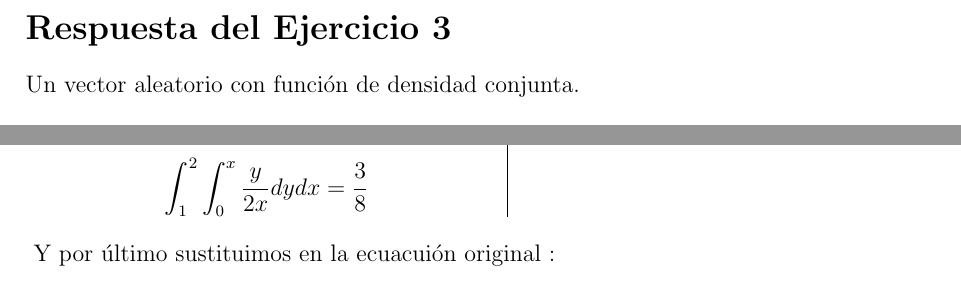
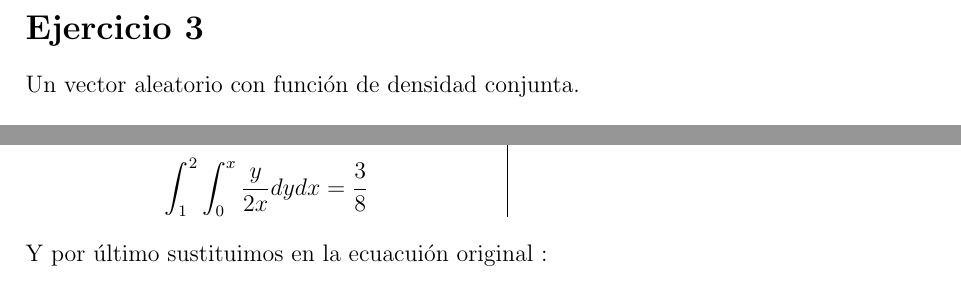
Before and after one commit to dcruzp/CP10Probabilidades, a LaTeX document (CP#10.tex): two parts of pages 16 and 19 of 27, joined at a grey line, cut at the place of the change. Compiled offline with pdfLaTeX.

Commit message:
Terminando el ejercicio 2 y 3

```diff
--- a/CP#10.tex
+++ b/CP#10.tex
@@ -858,7 +858,7 @@
     \end{flushleft}
 
 
-    \section*{Respuesta del Ejercicio 3}
+    \section*{Ejercicio 3}
 
     \begin{flushleft}
         Un vector aleatorio con funci\'on de densidad conjunta.
@@ -1096,12 +1096,13 @@
                     \\
                     \\
                     &\displaystyle\int_{2}^{e}\int_{0}^{2}\frac{y}{2x}dydx = 1 -\ln(2) &
-
                 \end{array}
             \end{array}
         \end{equation*}
     \end{center}
-        \mbox{ Y por \'ultimo sustituimos en la  ecuacui\'on original :}
-        \\
+    \begin{flushleft}
+        Y por \'ultimo sustituimos en la  ecuacui\'on original :
+    \end{flushleft}
+
+    \begin{equation*}
         \fbox{$\to\displaystyle\int_{1}^{2}\int_{0}^{x}\frac{y}{2x}dy dx  + \int_{2}^{e}\int_{0}^{2}\frac{y}{2x}dy dx = \frac{3}{8} + 1 - \ln(2) = \frac{11}{8}-\ln(2) $}
-         \paragraph{Respuesta del (inciso 3-d)} Determinar $EX$  y $V(Y)$.
```
Also changed, not shown: CP#10.tex (13 more changed lines). Lines whose indentation alone changed are shown as unchanged.
